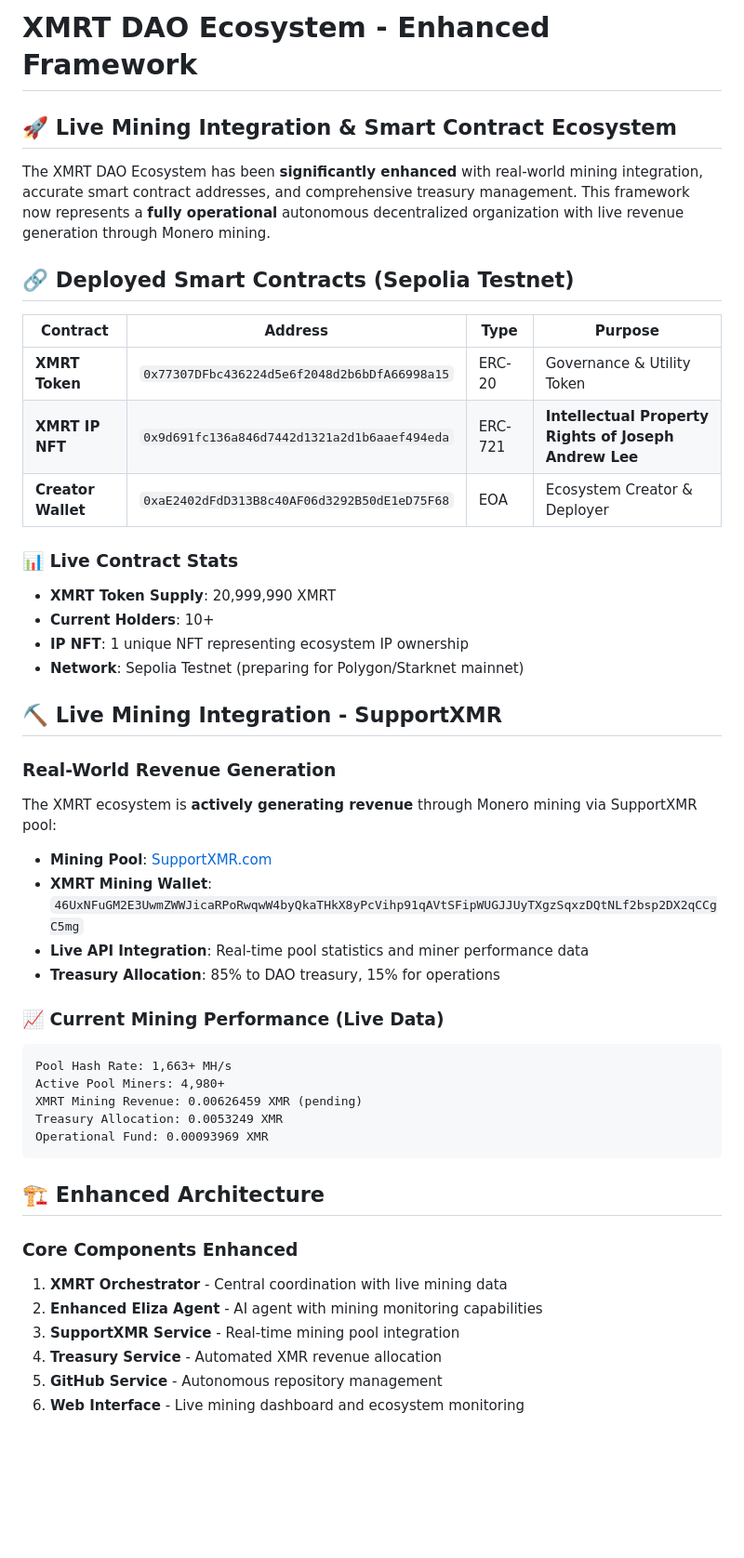
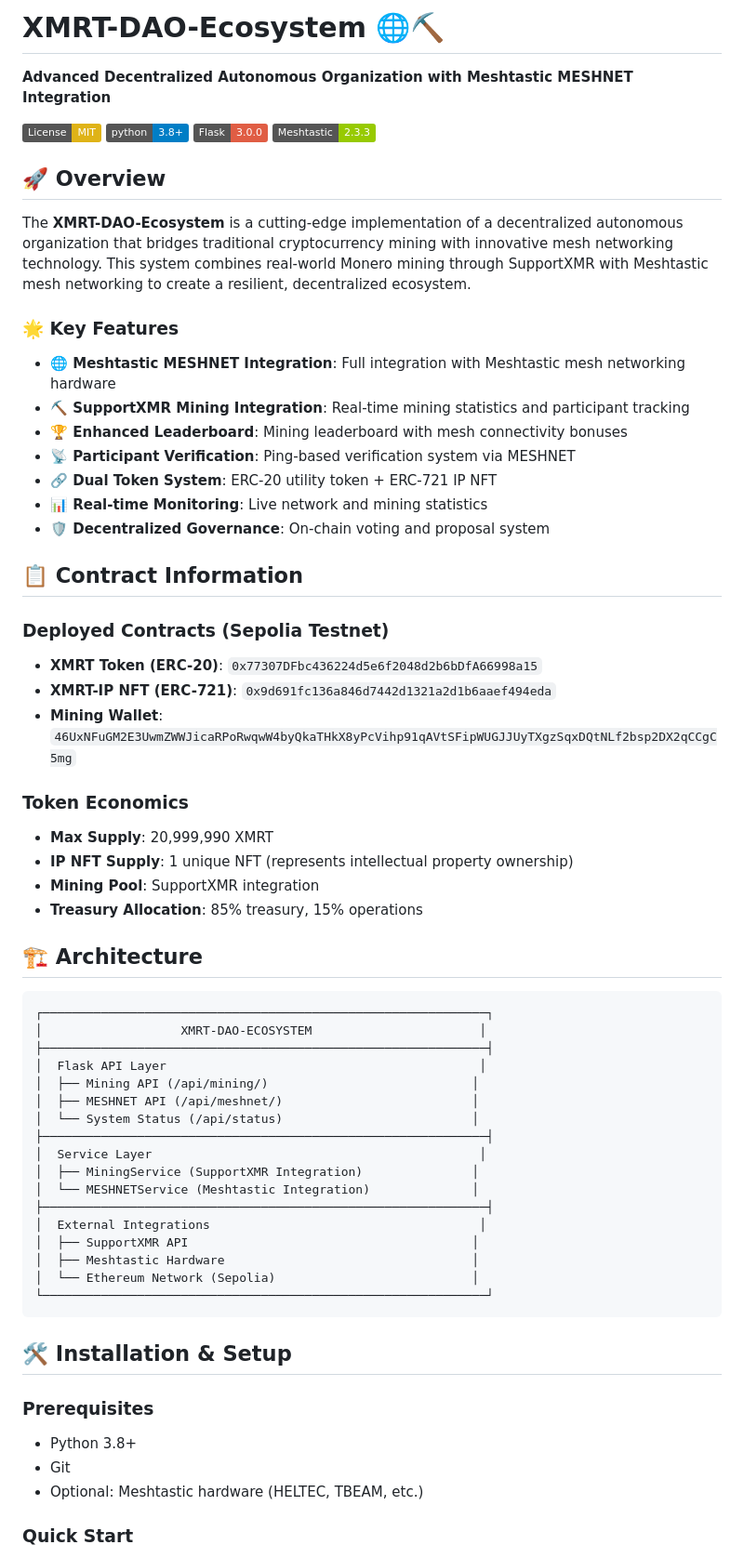
Before and after one commit to DevGruGold/XMRT-DAO-Ecosystem, a Markdown page: README.md, the part around one of its changes. Shown at 93% size. GitHub-like rendering; badges without logos; blank space fills up the shorter version.

Commit message:
📚 Comprehensive README with MESHNET integration documentation and setup guide

````diff
--- a/README.md
+++ b/README.md
@@ -1,50 +1,68 @@
-# XMRT DAO Ecosystem - Enhanced Framework
+# XMRT-DAO-Ecosystem 🌐⛏️
 
-## 🚀 Live Mining Integration & Smart Contract Ecosystem
+**Advanced Decentralized Autonomous Organization with Meshtastic MESHNET Integration**
 
-The XMRT DAO Ecosystem has been **significantly enhanced** with real-world mining integration, accurate smart contract addresses, and comprehensive treasury management. This framework now represents a **fully operational** autonomous decentralized organization with live revenue generation through Monero mining.
+[![License: MIT](https://img.shields.io/badge/License-MIT-yellow.svg)](https://opensource.org/licenses/MIT)
+[![Python 3.8+](https://img.shields.io/badge/python-3.8+-blue.svg)](https://www.python.org/downloads/)
+[![Flask](https://img.shields.io/badge/Flask-3.0.0-red.svg)](https://flask.palletsprojects.com/)
+[![Meshtastic](https://img.shields.io/badge/Meshtastic-2.3.3-green.svg)](https://meshtastic.org/)
 
-## 🔗 Deployed Smart Contracts (Sepolia Testnet)
+## 🚀 Overview
 
-| Contract | Address | Type | Purpose |
-|----------|---------|------|---------|
-| **XMRT Token** | `0x77307DFbc436224d5e6f2048d2b6bDfA66998a15` | ERC-20 | Governance & Utility Token |
-| **XMRT IP NFT** | `0x9d691fc136a846d7442d1321a2d1b6aaef494eda` | ERC-721 | **Intellectual Property Rights of Joseph Andrew Lee** |
-| **Creator Wallet** | `0xaE2402dFdD313B8c40AF06d3292B50dE1eD75F68` | EOA | Ecosystem Creator & Deployer |
+The **XMRT-DAO-Ecosystem** is a cutting-edge implementation of a decentralized autonomous organization that bridges traditional cryptocurrency mining with innovative mesh networking technology. This system combines real-world Monero mining through SupportXMR with Meshtastic mesh networking to create a resilient, decentralized ecosystem.
 
-### 📊 Live Contract Stats
-- **XMRT Token Supply**: 20,999,990 XMRT
-- **Current Holders**: 10+
-- **IP NFT**: 1 unique NFT representing ecosystem IP ownership
-- **Network**: Sepolia Testnet (preparing for Polygon/Starknet mainnet)
+### 🌟 Key Features
 
-## ⛏️ Live Mining Integration - SupportXMR
+- **🌐 Meshtastic MESHNET Integration**: Full integration with Meshtastic mesh networking hardware
+- **⛏️ SupportXMR Mining Integration**: Real-time mining statistics and participant tracking
+- **🏆 Enhanced Leaderboard**: Mining leaderboard with mesh connectivity bonuses
+- **📡 Participant Verification**: Ping-based verification system via MESHNET
+- **🔗 Dual Token System**: ERC-20 utility token + ERC-721 IP NFT
+- **📊 Real-time Monitoring**: Live network and mining statistics
+- **🛡️ Decentralized Governance**: On-chain voting and proposal system
 
-### Real-World Revenue Generation
-The XMRT ecosystem is **actively generating revenue** through Monero mining via SupportXMR pool:
+## 📋 Contract Information
 
-- **Mining Pool**: [SupportXMR.com](https://supportxmr.com)
-- **XMRT Mining Wallet**: `46UxNFuGM2E3UwmZWWJicaRPoRwqwW4byQkaTHkX8yPcVihp91qAVtSFipWUGJJUyTXgzSqxzDQtNLf2bsp2DX2qCCgC5mg`
-- **Live API Integration**: Real-time pool statistics and miner performance data
-- **Treasury Allocation**: 85% to DAO treasury, 15% for operations
+### **Deployed Contracts (Sepolia Testnet)**
 
-### 📈 Current Mining Performance (Live Data)
+- **XMRT Token (ERC-20)**: `0x77307DFbc436224d5e6f2048d2b6bDfA66998a15`
+- **XMRT-IP NFT (ERC-721)**: `0x9d691fc136a846d7442d1321a2d1b6aaef494eda`
+- **Mining Wallet**: `46UxNFuGM2E3UwmZWWJicaRPoRwqwW4byQkaTHkX8yPcVihp91qAVtSFipWUGJJUyTXgzSqxDQtNLf2bsp2DX2qCCgC5mg`
+
+### **Token Economics**
+- **Max Supply**: 20,999,990 XMRT
+- **IP NFT Supply**: 1 unique NFT (represents intellectual property ownership)
+- **Mining Pool**: SupportXMR integration
+- **Treasury Allocation**: 85% treasury, 15% operations
+
+## 🏗️ Architecture
+
 ```
-Pool Hash Rate: 1,663+ MH/s
-Active Pool Miners: 4,980+
-XMRT Mining Revenue: 0.00626459 XMR (pending)
-Treasury Allocation: 0.0053249 XMR
-Operational Fund: 0.00093969 XMR
+┌─────────────────────────────────────────────────────────────┐
+│                   XMRT-DAO-ECOSYSTEM                       │
+├─────────────────────────────────────────────────────────────┤
+│  Flask API Layer                                           │
+│  ├── Mining API (/api/mining/)                            │
+│  ├── MESHNET API (/api/meshnet/)                          │
+│  └── System Status (/api/status)                          │
+├─────────────────────────────────────────────────────────────┤
+│  Service Layer                                             │
+│  ├── MiningService (SupportXMR Integration)               │
+│  └── MESHNETService (Meshtastic Integration)              │
+├─────────────────────────────────────────────────────────────┤
+│  External Integrations                                     │
+│  ├── SupportXMR API                                       │
+│  ├── Meshtastic Hardware                                  │
+│  └── Ethereum Network (Sepolia)                           │
+└─────────────────────────────────────────────────────────────┘
 ```
 
-## 🏗️ Enhanced Architecture
+## 🛠️ Installation & Setup
 
-### Core Components Enhanced
+### **Prerequisites**
+- Python 3.8+
+- Git
+- Optional: Meshtastic hardware (HELTEC, TBEAM, etc.)
 
-1. **XMRT Orchestrator** - Central coordination with live mining data
-2. **Enhanced Eliza Agent** - AI agent with mining monitoring capabilities
-3. **SupportXMR Service** - Real-time mining pool integration
-4. **Treasury Service** - Automated XMR revenue allocation
-5. **GitHub Service** - Autonomous repository management
-6. **Web Interface** - Live mining dashboard and ecosystem monitoring
+### **Quick Start**
 
````
Also changed, not shown: other parts of README.md (+183 -193 lines).
